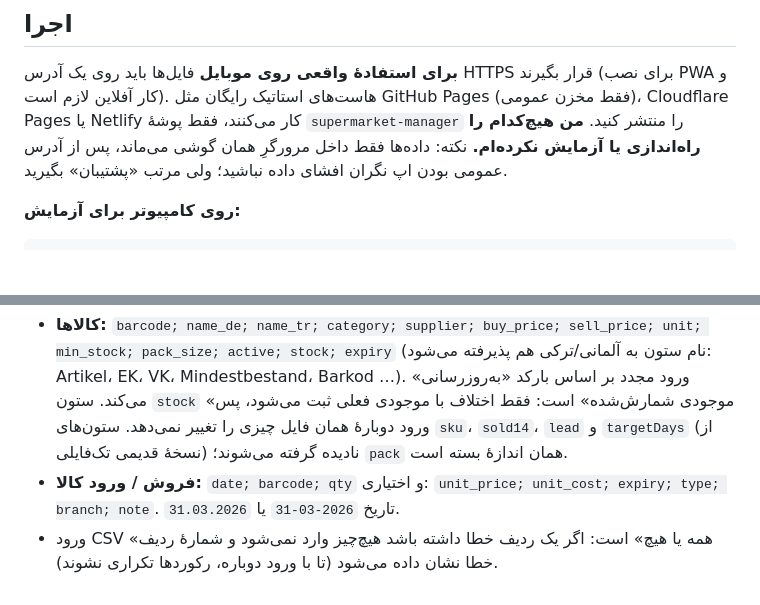
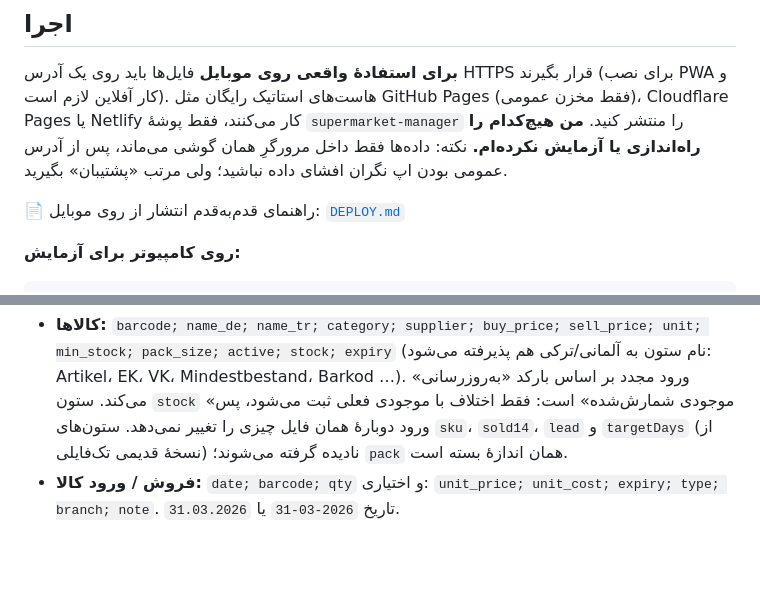
Before and after one commit to dyzsb87z2v-bit/supermarket-manager, a Markdown page: README.md, 2 parts joined by grey strips. Rendered like a GitHub page; blank space fills up the shorter version.

Commit message:
Add DEPLOY.md: free phone-only publishing guide
Co-Authored-By: Claude Sonnet 5.5 <noreply@anthropic.com>
Claude-Session: https://claude.ai/code/session_01K5jJVpU6eRMuGYEgBDBd8p

````diff
--- a/README.md
+++ b/README.md
@@ -53,6 +53,8 @@
 
 **برای استفادهٔ واقعی روی موبایل** فایل‌ها باید روی یک آدرس HTTPS قرار بگیرند (برای نصب PWA و کار آفلاین لازم است). هاست‌های استاتیک رایگان مثل GitHub Pages (فقط مخزن عمومی)، Cloudflare Pages یا Netlify کار می‌کنند، فقط پوشهٔ `supermarket-manager` را منتشر کنید. **من هیچ‌کدام را راه‌اندازی یا آزمایش نکرده‌ام.** نکته: داده‌ها فقط داخل مرورگرِ همان گوشی می‌ماند، پس از آدرس عمومی بودن اپ نگران افشای داده نباشید؛ ولی مرتب «پشتیبان» بگیرید.
 
+📄 راهنمای قدم‌به‌قدم انتشار از روی موبایل: [`DEPLOY.md`](DEPLOY.md)
+
 **روی کامپیوتر برای آزمایش:**
 ```bash
 cd supermarket-manager
@@ -76,4 +78,3 @@ tests/      تست‌های واحد (node --test) و تست مرورگر
 ## ستون‌های CSV
 - **کالاها:** `barcode; name_de; name_tr; category; supplier; buy_price; sell_price; unit; min_stock; pack_size; active; stock; expiry` (نام ستون به آلمانی/ترکی هم پذیرفته می‌شود: Artikel، EK، VK، Mindestbestand، Barkod …). ورود مجدد بر اساس بارکد «به‌روزرسانی» می‌کند. ستون `stock` «موجودی شمارش‌شده» است: فقط اختلاف با موجودی فعلی ثبت می‌شود، پس ورود دوبارهٔ همان فایل چیزی را تغییر نمی‌دهد. ستون‌های `sku`، `sold14`، `lead` و `targetDays` (از نسخهٔ قدیمی تک‌فایلی) نادیده گرفته می‌شوند؛ `pack` همان اندازهٔ بسته است.
 - **فروش / ورود کالا:** `date; barcode; qty` و اختیاری: `unit_price; unit_cost; expiry; type; branch; note`. تاریخ `2026-03-31` یا `31.03.2026`.
-- ورود CSV «همه یا هیچ» است: اگر یک ردیف خطا داشته باشد هیچ‌چیز وارد نمی‌شود و شمارهٔ ردیف خطا نشان داده می‌شود (تا با ورود دوباره، رکوردها تکراری نشوند).
````
Also changed, not shown: DEPLOY.md (added, +37 -0 lines).
